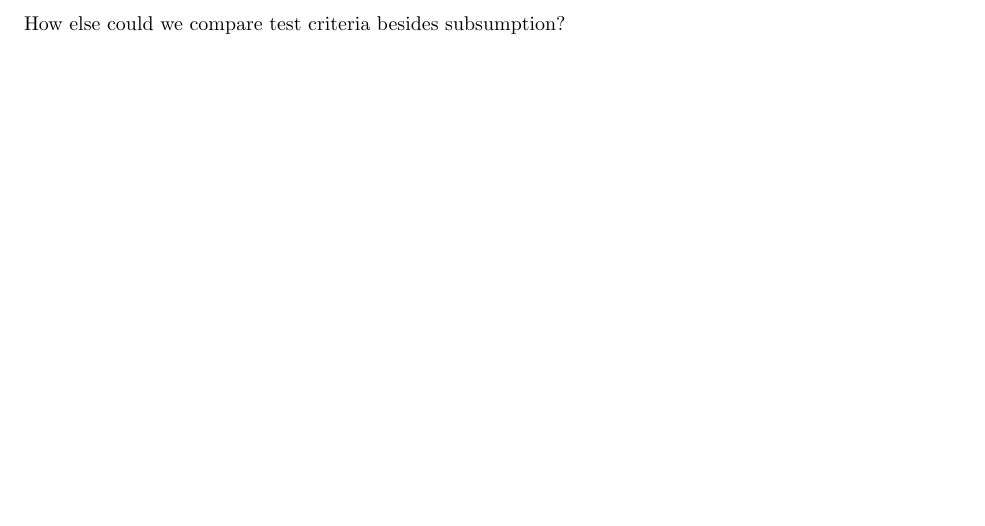
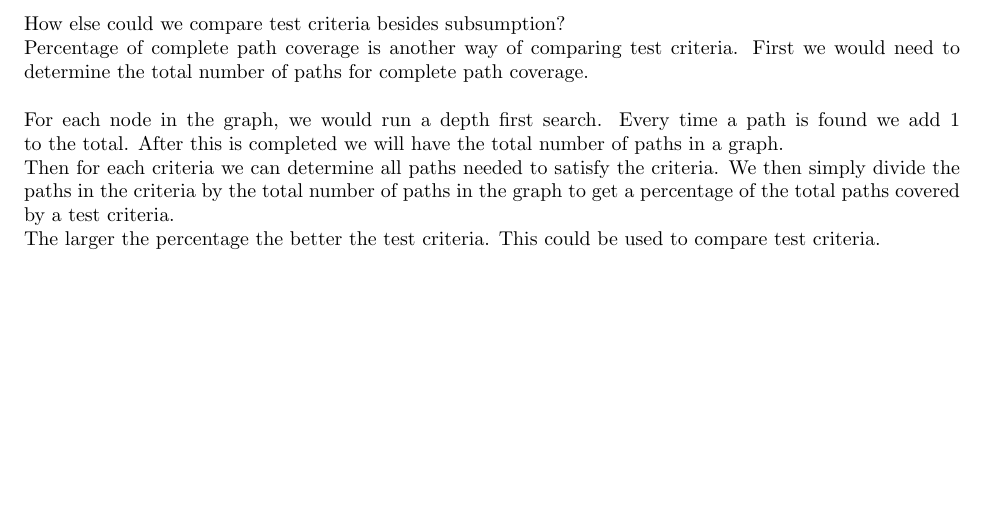
Before and after one commit to nathanstouffer/soft-eng-2, a LaTeX document (HW-5/report/HW-5.tex): part of page 2 of 5, cut so that both start at the same text. Compiled offline with pdfLaTeX.

Commit message:
Question 1

```diff
--- a/HW-5/report/HW-5.tex
+++ b/HW-5/report/HW-5.tex
@@ -25,7 +25,9 @@
 \maketitle
 \newpage
 \section*{Question 1}
-How else could we compare test criteria besides subsumption?
+How else could we compare test criteria besides subsumption?\\
+Percentage of complete path coverage is another way of comparing test criteria. First we would need to determine the total number of paths for complete path coverage. \\\\
+For each node in the graph, we would run a depth first search. Every time a path is found we add 1 to the total. After this is completed we will have the total number of paths in a graph. \\Then for each criteria we can determine all paths needed to satisfy the criteria. We then simply divide the paths in the criteria by the total number of paths in the graph to get a percentage of the total paths covered by a test criteria. \\ The larger the percentage the better the test criteria. This could be used to compare test criteria.
 
 \newpage
 \section*{Question 2}
```
